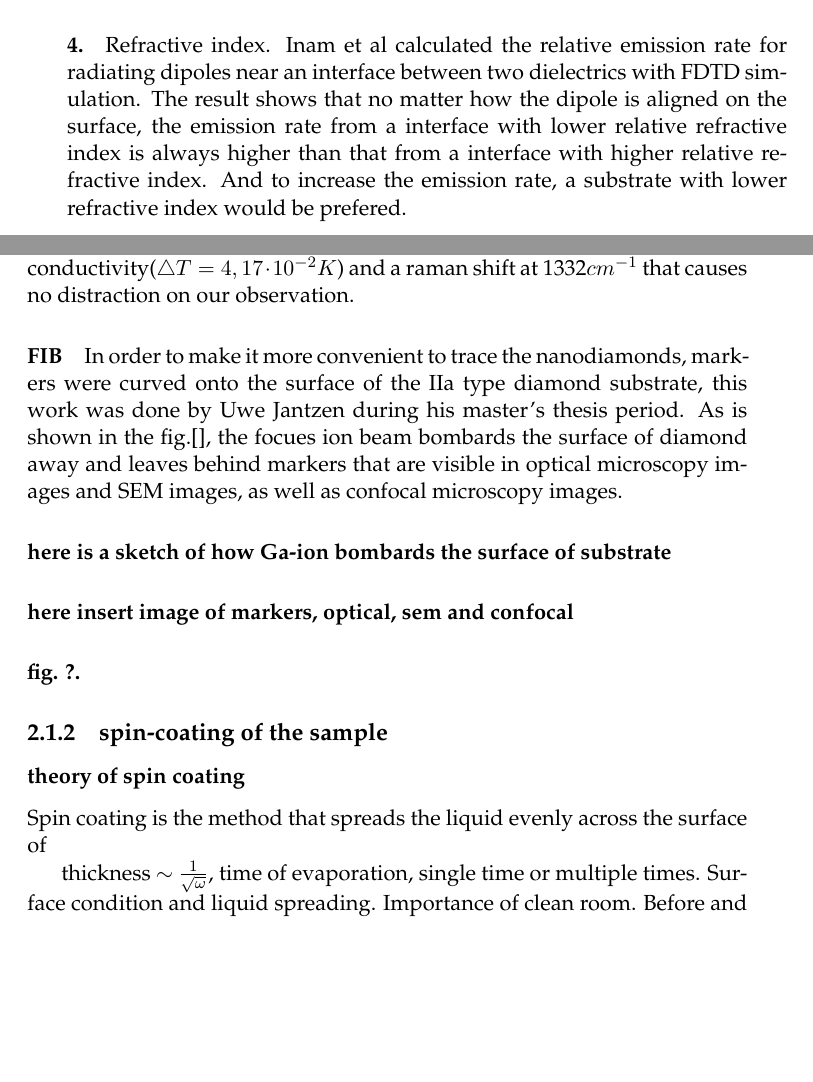
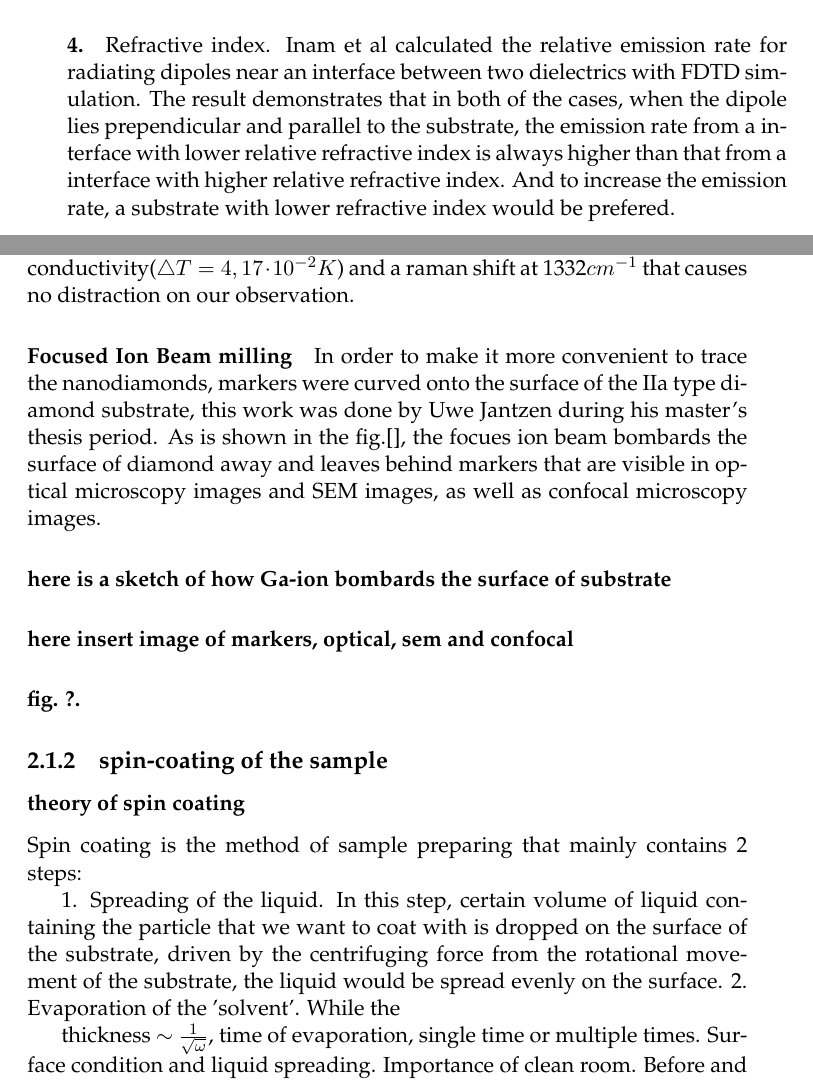
Before and after one commit to meiwud334/master_thesis_2016, a LaTeX thesis (main.tex, which reads Chapters/Chapter2.tex): two parts of pages 7 and 8 of 13, joined at a grey line, cut so that both start at the same text, the shorter picture padded with empty space. Compiled offline with pdfLaTeX.

Commit message:
update on spin coating

```diff
--- a/Chapters/Chapter2.tex
+++ b/Chapters/Chapter2.tex
@@ -22,10 +22,10 @@ where $\sigma$ is the Stefan–Boltzmann constant, $d$ is the thickness of the s
 To resolve the fine feature of sillicon vacancy ZPL, we want to characterise the nanodiamond sample at a temperature that is lower than 30K for spectrometer and 10K? for PLE.
 \paragraph{3.} No distracting spectral features.
 Some misleading peaks from the emission of the substrate would be the least wanted when we want to character a sample spectrally. In many cases, this is related to the raman-scattering of the photons, which highly depends on the crystal structure of the substrate. This scattering process alters the energy of the incident photons by shifts of concrete values and sometime can introduce peaks that are misleading or distracting.
-\paragraph{4.}Refractive index. Inam et al calculated the relative emission rate for radiating dipoles near an interface between two dielectrics with FDTD simulation. The result shows that no matter how the dipole is aligned on the surface, the emission rate from a interface with lower relative refractive index is always higher than that from a interface with higher relative refractive index. And to increase the emission rate, a substrate with lower refractive index would be prefered.
+\paragraph{4.}Refractive index. Inam et al calculated the relative emission rate for radiating dipoles near an interface between two dielectrics with FDTD simulation. The result demonstrates that in both of the cases, when the dipole lies prependicular and parallel to the substrate, the emission rate from a interface with lower relative refractive index is always higher than that from a interface with higher relative refractive index. And to increase the emission rate, a substrate with lower refractive index would be prefered.
 \paragraph{}Prevously, taking these principles into consideration, my colleges have already ruled out a couple of materials, for instance, glass/quartz(distraction raman shift lines) and Sapphire(also a distracting raman shift line, and impurity induced emission that calls for extra attention when picking the optical filters). Now the temporary choice has landed on IIa type diamond, which has a low impurity density(resulting in low background fluorescence intensity), relatively low refractive index(2,4 to 2,7), good thermal conductivity($\bigtriangleup T = 4,17 \cdot 10^{-2}K$) and a raman shift at 1332$cm^{-1} $ that causes no distraction on our observation.
 
-\paragraph{FIB}
+\paragraph{Focused Ion Beam milling}
 In order to make it more convenient to trace the nanodiamonds, markers were curved onto the surface of the IIa type diamond substrate, this work was done by Uwe Jantzen during his master's thesis period. As is shown in the fig.[], the focues ion beam bombards the surface of diamond away and leaves behind markers that are visible in optical microscopy images and SEM images, as well as confocal microscopy images.
 \paragraph{here is a sketch of how Ga-ion bombards the surface of substrate}
 \paragraph{here insert image of markers, optical, sem and confocal}
@@ -35,7 +35,10 @@ In order to make it more convenient to trace the nanodiamonds, markers were curv
 
 \subsection{spin-coating of the sample}
 \subsubsection{theory of spin coating}
-Spin coating is the method that spreads the liquid evenly across the surface of
+Spin coating is the method of sample preparing that mainly contains 2 steps:
+
+1. Spreading of the liquid. In this step, certain volume of liquid containing the particle that we want to coat with is dropped on the surface of the substrate, driven by the centrifuging force from the rotational movement of the substrate, the liquid would be spread evenly on the surface.
+2. Evaporation of the 'solvent'. While the
 
 thickness $\sim$ $\frac{1}{\sqrt{\omega}}$, time of evaporation, single time or multiple times. Surface condition and liquid spreading. Importance of clean room. Before and after optical image.
 %-----------------------------------
```
Also changed, not shown: 4 other files.
